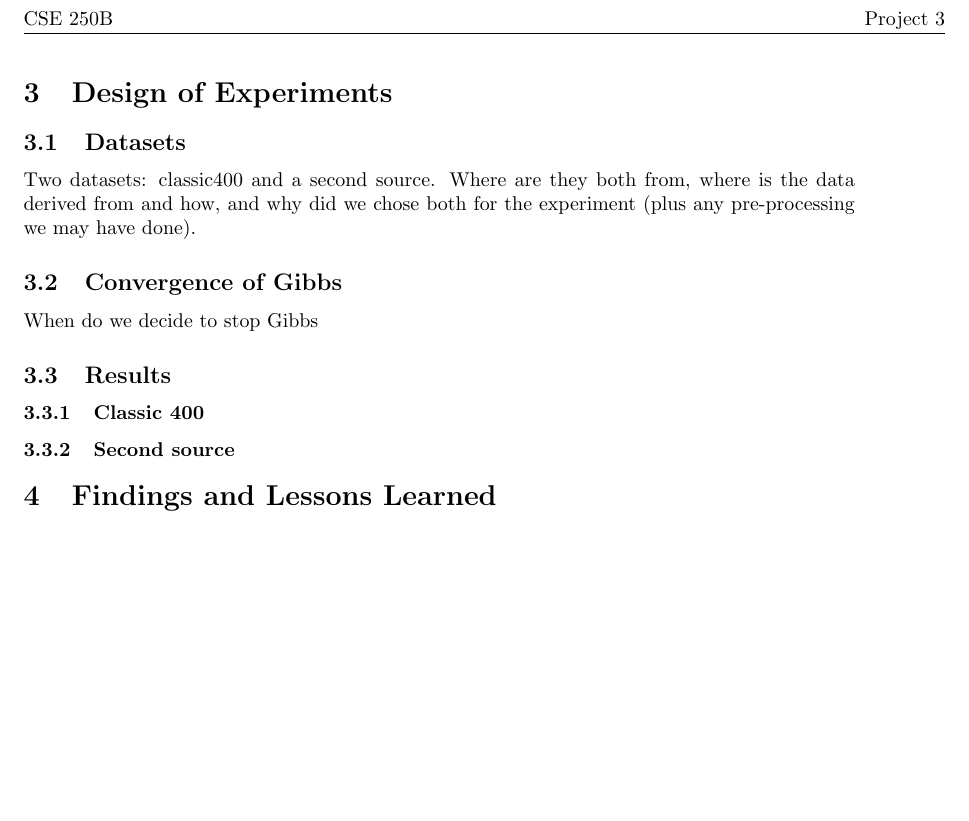
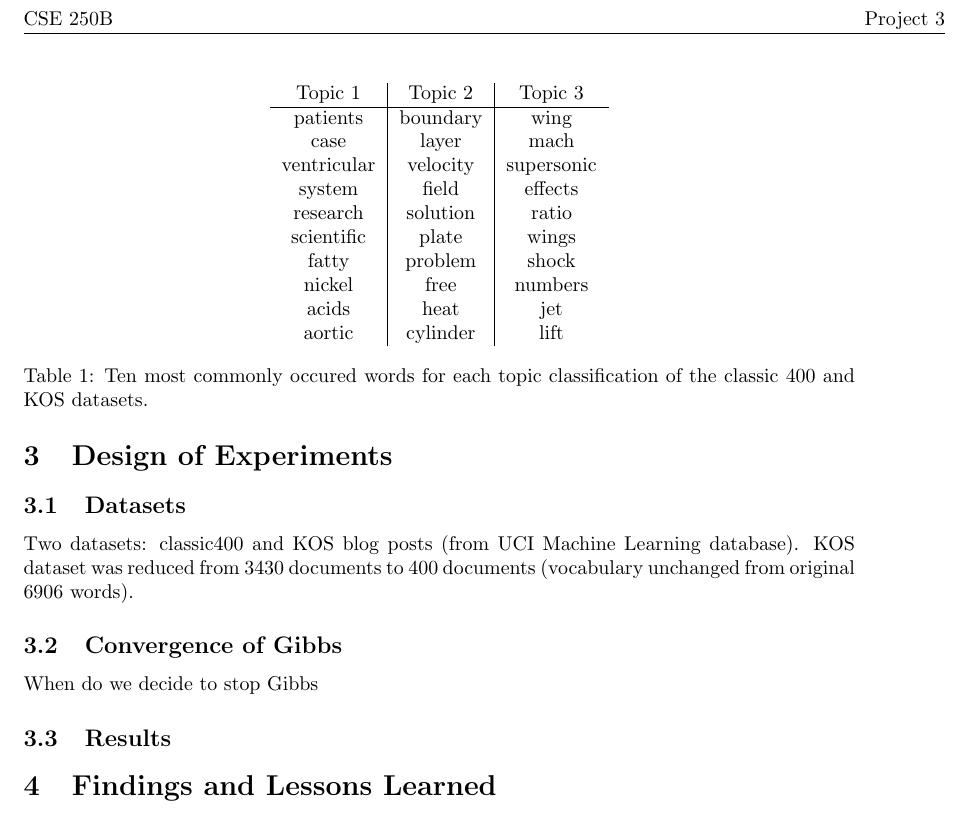
Before and after one commit to Sudoka/CSE250B_LDA, a LaTeX paper (report/report_LDA.tex): part of page 2 of 2, cut so that both start at the same text, the shorter picture padded with empty space. Compiled offline with pdfLaTeX.

Commit message:
[report] add 10 most common words classic400

```diff
--- a/report/report_LDA.tex
+++ b/report/report_LDA.tex
@@ -4,6 +4,7 @@
 \usepackage{graphicx}
 \usepackage[hidelinks]{hyperref}
 \usepackage{fancyhdr}
+\usepackage{multirow}
 
 % margins
 \setlength{\headwidth}{6.40in}
@@ -102,7 +103,7 @@ Discuss how we're implementing LDA and Gibbs Sampling.
 % DATASETS
 %
 \subsection{Datasets}
-Two datasets: classic400 and a second source. Where are they both from, where is the data derived from and how, and why did we chose both for the experiment (plus any pre-processing we may have done).
+Two datasets: classic400 and KOS blog posts (from UCI Machine Learning database). KOS dataset was reduced from 3430 documents to 400 documents (vocabulary unchanged from original 6906 words).
 
 %
 % CONVERGENCE
@@ -116,9 +117,25 @@ When do we decide to stop Gibbs
 %
 \subsection{Results}
 
-\subsubsection{Classic 400}
-
-\subsubsection{Second source}
+\begin{table}
+	\centering
+	\begin{tabular}{c|c|c}
+		Topic 1     & Topic 2   & Topic 3 \\
+		\hline
+        patients    & boundary  & wing \\
+        case        & layer     & mach \\
+        ventricular & velocity  & supersonic \\
+        system      & field     & effects \\
+        research    & solution  & ratio \\
+        scientific  & plate     & wings \\
+        fatty       & problem   & shock \\
+        nickel      & free      & numbers \\
+        acids       & heat      & jet \\
+        aortic      & cylinder  & lift \\
+	\end{tabular}
+	\caption{Ten most commonly occured words for each topic classification of the classic 400 and KOS datasets.}
+	\label{tab:common_classic400}
+\end{table}
 
 
 
```
Also changed, not shown: report/report_LDA.pdf.
